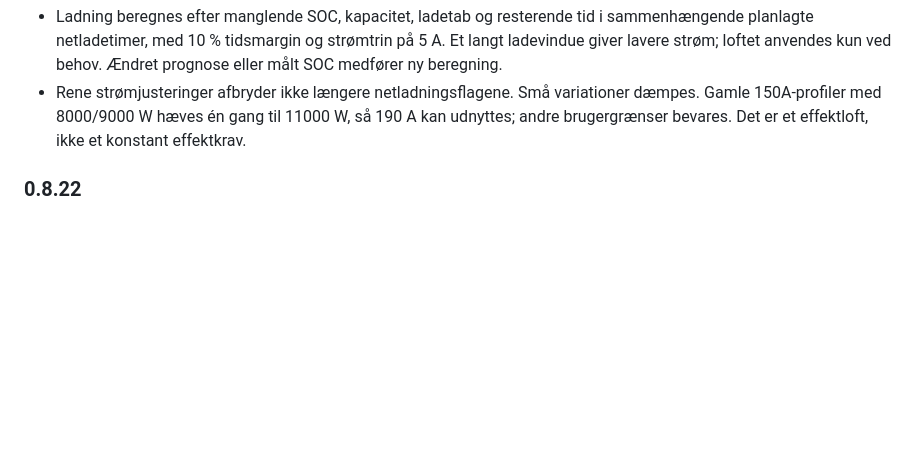
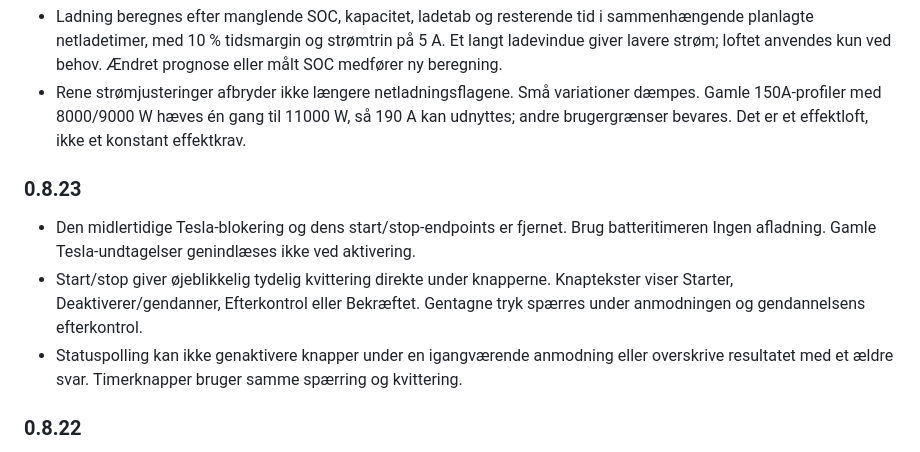
Before and after one commit to mfr170787-web/deye-ai-bridge, a Markdown page: deye_ai_bridge/README.md, the part around the change. GitHub-like rendering; blank space fills up the shorter version.

Commit message:
Remove legacy Tesla override and show clear pending/completed automation controls (0.8.23)

```diff
--- a/deye_ai_bridge/README.md
+++ b/deye_ai_bridge/README.md
@@ -72,6 +72,12 @@ Retter en overgangsfejl: automatisk genoptagelse blev kort markeret som opgivet,
 - Ladning beregnes efter manglende SOC, kapacitet, ladetab og resterende tid i sammenhængende planlagte netladetimer, med 10 % tidsmargin og strømtrin på 5 A. Et langt ladevindue giver lavere strøm; loftet anvendes kun ved behov. Ændret prognose eller målt SOC medfører ny beregning.
 - Rene strømjusteringer afbryder ikke længere netladningsflagene. Små variationer dæmpes. Gamle 150A-profiler med 8000/9000 W hæves én gang til 11000 W, så 190 A kan udnyttes; andre brugergrænser bevares. Det er et effektloft, ikke et konstant effektkrav.
 
+### 0.8.23
+
+- Den midlertidige Tesla-blokering og dens start/stop-endpoints er fjernet. Brug batteritimeren Ingen afladning. Gamle Tesla-undtagelser genindlæses ikke ved aktivering.
+- Start/stop giver øjeblikkelig tydelig kvittering direkte under knapperne. Knaptekster viser Starter, Deaktiverer/gendanner, Efterkontrol eller Bekræftet. Gentagne tryk spærres under anmodningen og gendannelsens efterkontrol.
+- Statuspolling kan ikke genaktivere knapper under en igangværende anmodning eller overskrive resultatet med et ældre svar. Timerknapper bruger samme spærring og kvittering.
+
 ### 0.8.22
 
 - To batteritimere på 1–12 timer: ingen afladning og netopladning mod energiplanens mål-SOC. Ingen afladning tillader fortsat sol og netladning efter normal plan. Opladning tilpasser strømmen efter energi og tid og respekterer strøm-, effekt-, BMS- og SOC-grænser. Ved målet holdes batteriet uden afladning indtil udløb.
```
